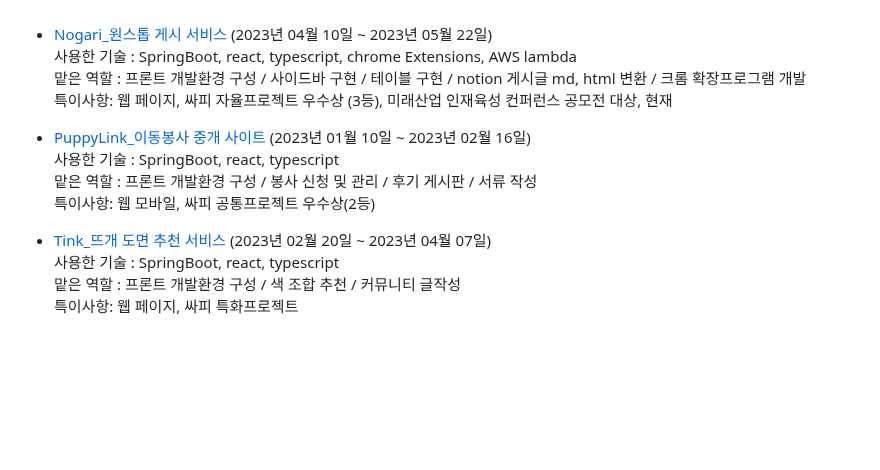
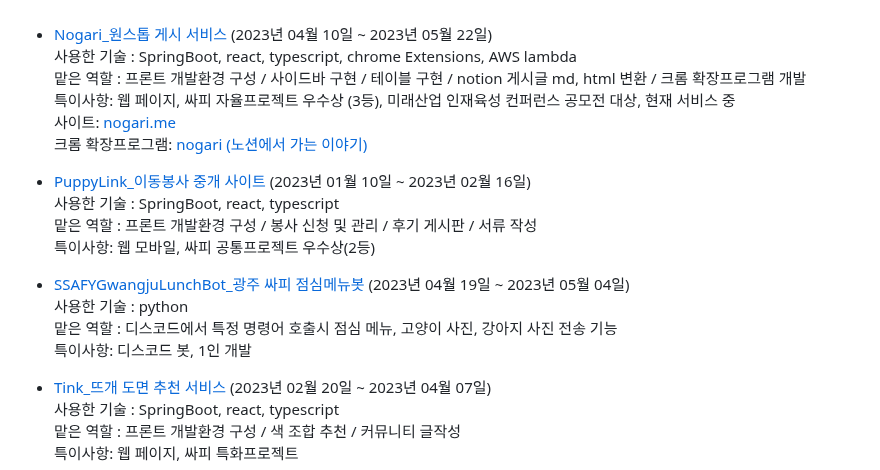
Before and after one commit to appletail/appletail, a Markdown page: README.md, the part around the change. GitHub-like rendering; blank space fills up the shorter version.

```diff
--- a/README.md
+++ b/README.md
@@ -31,12 +31,19 @@ How to reach me csappletail@gmail.com
    - [Nogari_원스톱 게시 서비스](https://github.com/orgs/N2B-Service-Nogari/repositories) (2023년 04월 10일 ~ 2023년 05월 22일)
    사용한 기술 : SpringBoot, react, typescript, chrome Extensions, AWS lambda
    맡은 역할 : 프론트 개발환경 구성 / 사이드바 구현 / 테이블 구현 / notion 게시글 md, html 변환 / 크롬 확장프로그램 개발
-   특이사항: 웹 페이지, 싸피 자율프로젝트 우수상 (3등), 미래산업 인재육성 컨퍼런스 공모전 대상, 현재
+   특이사항: 웹 페이지, 싸피 자율프로젝트 우수상 (3등), 미래산업 인재육성 컨퍼런스 공모전 대상, 현재 서비스 중
+   사이트: [nogari.me](https://www.nogari.me/)
+   크롬 확장프로그램: [nogari (노션에서 가는 이야기)](https://chrome.google.com/webstore/detail/nogari-%EB%85%B8%EC%85%98%EC%97%90%EC%84%9C-%EA%B0%80%EB%8A%94-%EC%9D%B4%EC%95%BC%EA%B8%B0/hjdmhaniikfbncdhikfbgfkpchicegfp)
 
    - [PuppyLink_이동봉사 중개 사이트](https://github.com/appletail/PuppyLink) (2023년 01월 10일 ~ 2023년 02월 16일)
    사용한 기술 : SpringBoot, react, typescript
    맡은 역할 : 프론트 개발환경 구성 / 봉사 신청 및 관리 / 후기 게시판 / 서류 작성
    특이사항: 웹 모바일, 싸피 공통프로젝트 우수상(2등)
+
+   - [SSAFYGwangjuLunchBot_광주 싸피 점심메뉴봇](https://github.com/appletail/SSAFYGwangjuLunchBot) (2023년 04월 19일 ~ 2023년 05월 04일)
+   사용한 기술 : python
+   맡은 역할 : 디스코드에서 특정 명령어 호출시 점심 메뉴, 고양이 사진, 강아지 사진 전송 기능
+   특이사항: 디스코드 봇, 1인 개발
 
    - [Tink_뜨개 도면 추천 서비스](https://github.com/appletail/Tink) (2023년 02월 20일 ~ 2023년 04월 07일)
    사용한 기술 : SpringBoot, react, typescript
```
